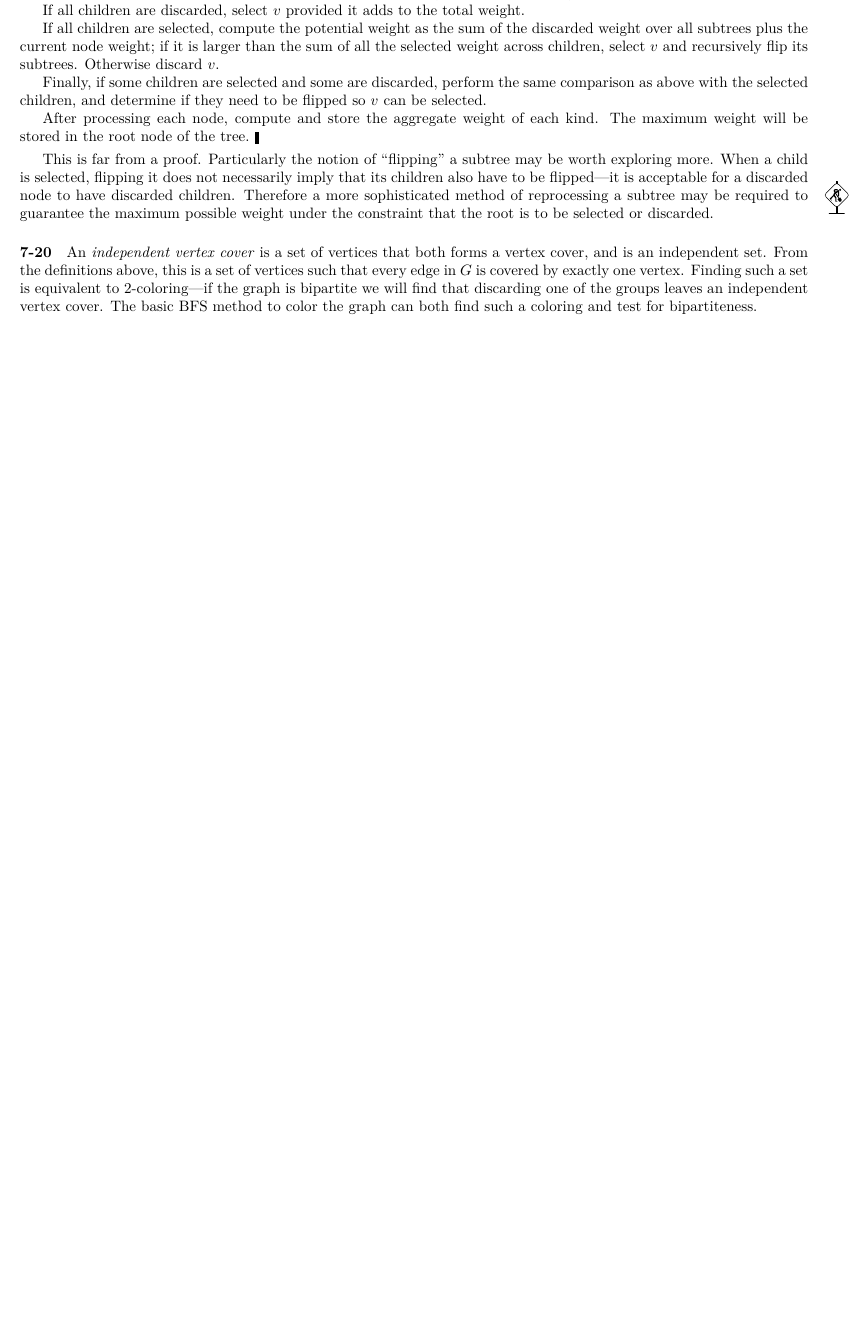
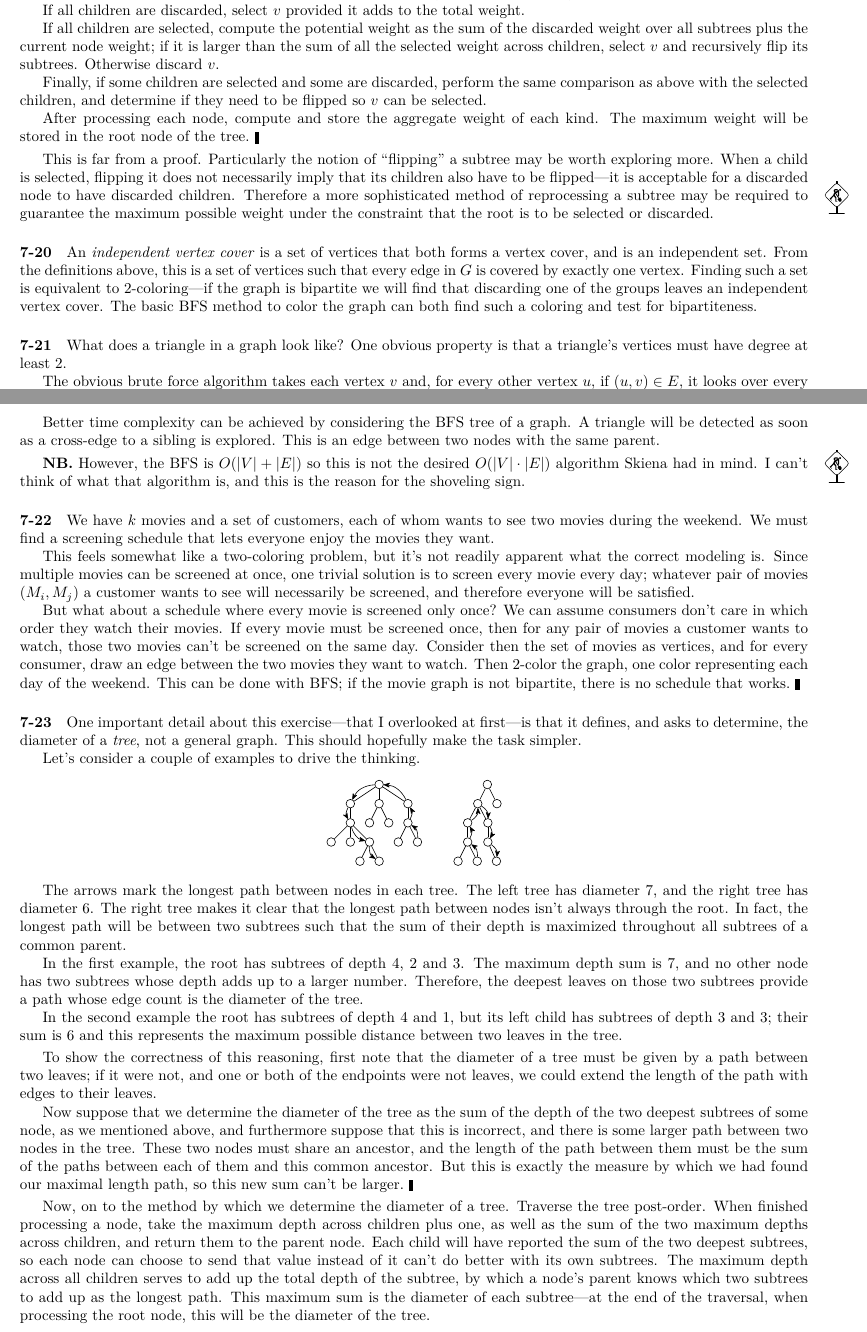
Before and after one commit to mdsn/skiena, a LaTeX thesis (tex/skiena.tex): part of page 33 of 33 before the commit and two parts of pages 33 and 34 of 34 after it, the two joined at a grey line, cut so that both start at the same text, the shorter picture padded with empty space. The pictures show the PDF file tex/skiena.pdf that the author committed with the source.

Commit message:
Write up 7-21, 7-22 and 7-23

```diff
--- a/tex/skiena.tex
+++ b/tex/skiena.tex
@@ -1763,9 +1763,26 @@ This is far from a proof. Particularly the notion of ``flipping'' a subtree may
 
 \paragraph{7-20} An \emph{independent vertex cover} is a set of vertices that both forms a vertex cover, and is an independent set. From the definitions above, this is a set of vertices such that every edge in $G$ is covered by exactly one vertex. Finding such a set is equivalent to 2-coloring---if the graph is bipartite we will find that discarding one of the groups leaves an independent vertex cover. The basic BFS method to color the graph can both find such a coloring and test for bipartiteness.
 
-
-
-
-
-
-
+\paragraph{7-21} What does a triangle in a graph look like? One obvious property is that a triangle's vertices must have degree at least 2.
+
+The obvious brute force algorithm takes each vertex $v$ and, for every other vertex $u$, if $(u,v)\in E$, it looks over every other vertex $w$ to see if $(v,w)\in E$. There are $|V|$ total vertices in $G$, and three nested passes over $V$, so this is a $O(|V|^3)$ algorithm. Building the adjacency matrix is $O(|V|^2)$ for zeroing out the memory and $O(|V|+|E|)$ for traversing the adjacency lists.
+
+Better time complexity can be achieved by considering the BFS tree of a graph. A triangle will be detected as soon as a cross-edge to a sibling is explored. This is an edge between two nodes with the same parent.
+
+\smallskip
+
+{\bf NB.} However, the BFS is $O(|V|+|E|)$ so this is not the desired $O(|V|\cdot|E|)$ algorithm Skiena had in mind. I can't think of what that algorithm is, and this is the reason for the shoveling sign.\underconstruction
+
+\paragraph{7-22} We have $k$ movies and a set of customers, each of whom wants to see two movies during the weekend. We must find a screening schedule that lets everyone enjoy the movies they want.
+
+This feels somewhat like a two-coloring problem, but it's not readily apparent what the correct modeling is. Since multiple movies can be screened at once, one trivial solution is to screen every movie every day; whatever pair of movies $(M_i,M_j)$ a customer wants to see will necessarily be screened, and therefore everyone will be satisfied.
+
+But what about a schedule where every movie is screened only once? We can assume consumers don't care in which order they watch their movies. If every movie must be screened once, then for any pair of movies a customer wants to watch, those two movies can't be screened on the same day. Consider then the set of movies as vertices, and for every consumer, draw an edge between the two movies they want to watch. Then 2-color the graph, one color representing each day of the weekend. This can be done with BFS; if the movie graph is not bipartite, there is no schedule that works.\ \okthen
+
+\paragraph{7-23} One important detail about this exercise---that I overlooked at first---is that it defines, and asks to determine, the diameter of a \emph{tree}, not a general graph. This should hopefully make the task simpler.
+
+Let's consider a couple of examples to drive the thinking.
+\begin{center}
+\tikz[tree layout, level distance=3mm, sibling distance=4mm,>={Stealth[round]}] {
+\graph[nodes={circle,draw,inner sep=0pt, minimum size=2mm,as=}] {
+ a -- {
@@ -1772,3 +1826,20 @@ This is far from a proof. Particularly the notion of ``flipping'' a subtree may
+\end{center}
+
+The arrows mark the longest path between nodes in each tree. The left tree has diameter 7, and the right tree has diameter 6. The right tree makes it clear that the longest path between nodes isn't always through the root. In fact, the longest path will be between two subtrees such that the sum of their depth is maximized throughout all subtrees of a common parent.
+
+In the first example, the root has subtrees of depth 4, 2 and 3. The maximum depth sum is 7, and no other node has two subtrees whose depth adds up to a larger number. Therefore, the deepest leaves on those two subtrees provide a path whose edge count is the diameter of the tree.
+
+In the second example the root has subtrees of depth 4 and 1, but its left child has subtrees of depth 3 and 3; their sum is 6 and this represents the maximum possible distance between two leaves in the tree.
+
+\smallskip
+
+To show the correctness of this reasoning, first note that the diameter of a tree must be given by a path between two leaves; if it were not, and one or both of the endpoints were not leaves, we could extend the length of the path with edges to their leaves.
+
+Now suppose that we determine the diameter of the tree as the sum of the depth of the two deepest subtrees of some node, as we mentioned above, and furthermore suppose that this is incorrect, and there is some larger path between two nodes in the tree. These two nodes must share an ancestor, and the length of the path between them must be the sum of the paths between each of them and this common ancestor. But this is exactly the measure by which we had found our maximal length path, so this new sum can't be larger.\ \okthen
+
+\smallskip
+
+Now, on to the method by which we determine the diameter of a tree. Traverse the tree post-order. When finished processing a node, take the maximum depth across children plus one, as well as the sum of the two maximum depths across children, and return them to the parent node. Each child will have reported the sum of the two deepest subtrees, so each node can choose to send that value instead of it can't do better with its own subtrees. The maximum depth across all children serves to add up the total depth of the subtree, by which a node's parent knows which two subtrees to add up as the longest path. This maximum sum is the diameter of each subtree---at the end of the traversal, when processing the root node, this will be the diameter of the tree.
 
 
 
```
Also changed, not shown: tex/skiena.pdf, tex/skiena.tex (37 more changed lines).
